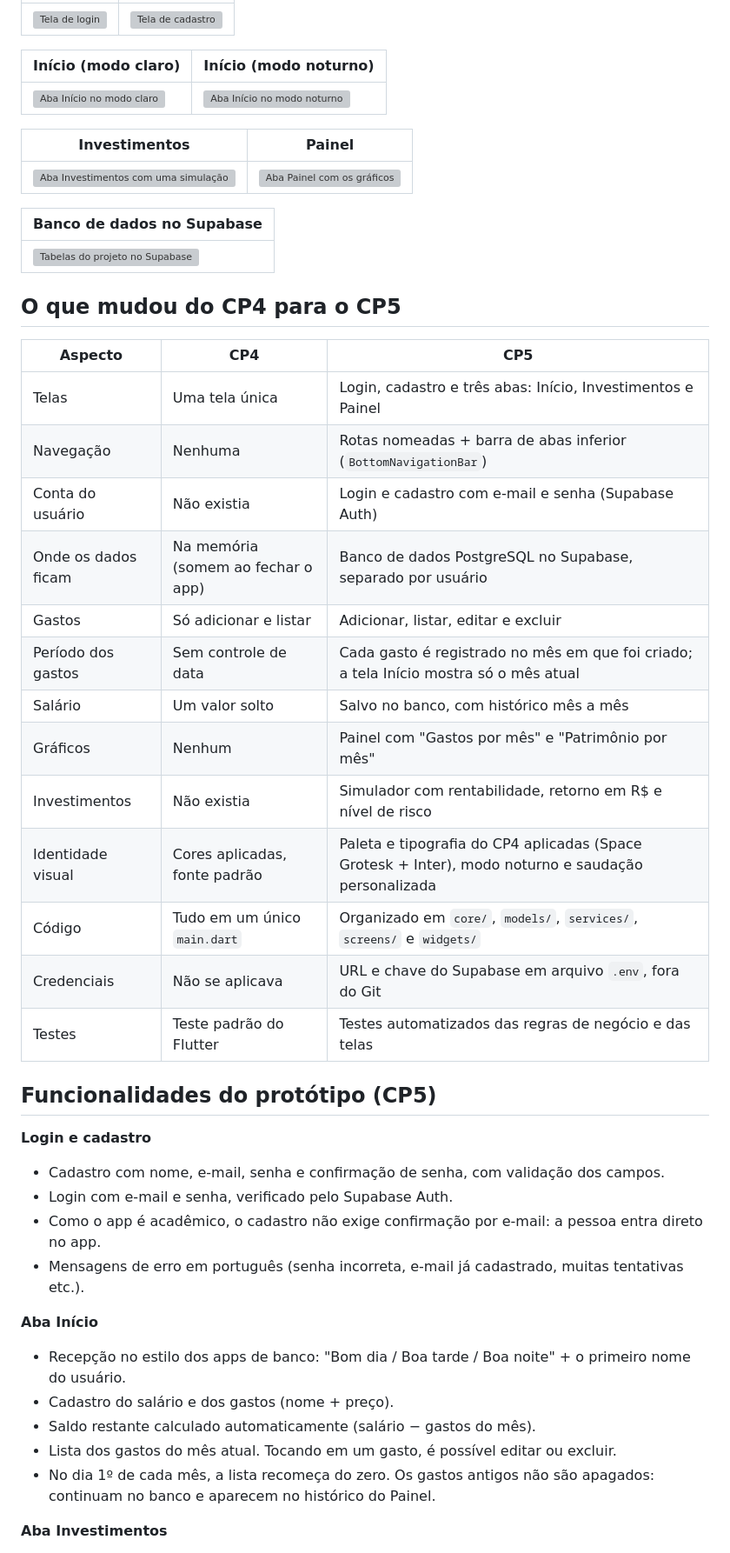
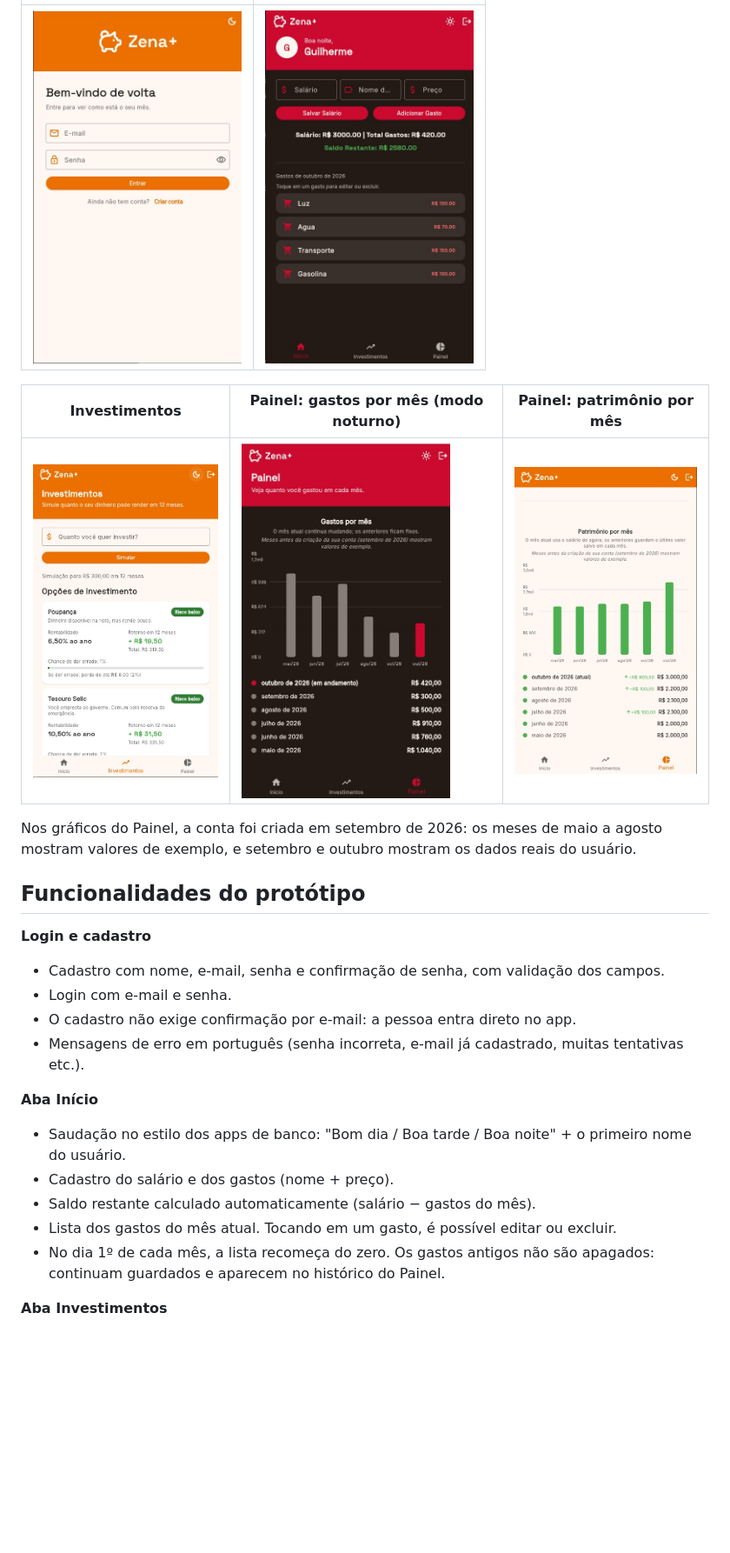
Before and after one commit to Rezenderzd/cp_hercules, a Markdown page: README.md, the part around one of its changes. Shown at 87% size. Drawn GitHub-style; pictures changed too: imagens/inicio-noturno.png (added), imagens/investimentos.png (added), imagens/login.png (added); blank space fills up the shorter version; grey boxes are pictures that could not be loaded.

Commit message:
Atualizando o readme com imagens e atualizacao do board do figma

```diff
--- a/README.md
+++ b/README.md
@@ -83,50 +74,26 @@ Ou seja: somos a geração mais disciplinada no controle do dia a dia, mas sem e
 | --- | --- |
-| <img src="imagens/cp5/login.png" alt="Tela de login" width="240" /> | <img src="imagens/cp5/cadastro.png" alt="Tela de cadastro" width="240" /> |
+| <img src="imagens/login.png" alt="Tela de login" width="240" /> | <img src="imagens/inicio-noturno.png" alt="Aba Início no modo noturno, com salário, gastos do mês e saldo restante" width="240" /> |
 
-| Início (modo claro) | Início (modo noturno) |
-| --- | --- |
-| <img src="imagens/cp5/inicio-claro.png" alt="Aba Início no modo claro" width="240" /> | <img src="imagens/cp5/inicio-noturno.png" alt="Aba Início no modo noturno" width="240" /> |
+| Investimentos | Painel: gastos por mês (modo noturno) | Painel: patrimônio por mês |
+| --- | --- | --- |
+| <img src="imagens/investimentos.png" alt="Aba Investimentos com uma simulação de R$ 300,00" width="240" /> | <img src="imagens/painel-gastos-noturno.png" alt="Gráfico de gastos por mês no modo noturno" width="240" /> | <img src="imagens/painel-patrimonio.png" alt="Gráfico de patrimônio por mês" width="240" /> |
 
-| Investimentos | Painel |
-| --- | --- |
-| <img src="imagens/cp5/investimentos.png" alt="Aba Investimentos com uma simulação" width="240" /> | <img src="imagens/cp5/painel.png" alt="Aba Painel com os gráficos" width="240" /> |
+Nos gráficos do Painel, a conta foi criada em setembro de 2026: os meses de maio a agosto mostram valores de exemplo, e setembro e outubro mostram os dados reais do usuário.
 
-| Banco de dados no Supabase |
-| --- |
-| <img src="imagens/cp5/supabase-tabelas.png" alt="Tabelas do projeto no Supabase" width="480" /> |
-
-## O que mudou do CP4 para o CP5
-
-| Aspecto | CP4 | CP5 |
-| --- | --- | --- |
-| Telas | Uma tela única | Login, cadastro e três abas: Início, Investimentos e Painel |
-| Navegação | Nenhuma | Rotas nomeadas + barra de abas inferior (`BottomNavigationBar`) |
-| Conta do usuário | Não existia | Login e cadastro com e-mail e senha (Supabase Auth) |
-| Onde os dados ficam | Na memória (somem ao fechar o app) | Banco de dados PostgreSQL no Supabase, separado por usuário |
-| Gastos | Só adicionar e listar | Adicionar, listar, editar e excluir |
-| Período dos gastos | Sem controle de data | Cada gasto é registrado no mês em que foi criado; a tela Início mostra só o mês atual |
-| Salário | Um valor solto | Salvo no banco, com histórico mês a mês |
-| Gráficos | Nenhum | Painel com "Gastos por mês" e "Patrimônio por mês" |
-| Investimentos | Não existia | Simulador com rentabilidade, retorno em R$ e nível de risco |
-| Identidade visual | Cores aplicadas, fonte padrão | Paleta e tipografia do CP4 aplicadas (Space Grotesk + Inter), modo noturno e saudação personalizada |
-| Código | Tudo em um único `main.dart` | Organizado em `core/`, `models/`, `services/`, `screens/` e `widgets/` |
-| Credenciais | Não se aplicava | URL e chave do Supabase em arquivo `.env`, fora do Git |
-| Testes | Teste padrão do Flutter | Testes automatizados das regras de negócio e das telas |
-
-## Funcionalidades do protótipo (CP5)
+## Funcionalidades do protótipo
 
 **Login e cadastro**
 - Cadastro com nome, e-mail, senha e confirmação de senha, com validação dos campos.
-- Login com e-mail e senha, verificado pelo Supabase Auth.
-- Como o app é acadêmico, o cadastro não exige confirmação por e-mail: a pessoa entra direto no app.
+- Login com e-mail e senha.
+- O cadastro não exige confirmação por e-mail: a pessoa entra direto no app.
 - Mensagens de erro em português (senha incorreta, e-mail já cadastrado, muitas tentativas etc.).
 
 **Aba Início**
-- Recepção no estilo dos apps de banco: "Bom dia / Boa tarde / Boa noite" + o primeiro nome do usuário.
+- Saudação no estilo dos apps de banco: "Bom dia / Boa tarde / Boa noite" + o primeiro nome do usuário.
 - Cadastro do salário e dos gastos (nome + preço).
 - Saldo restante calculado automaticamente (salário − gastos do mês).
 - Lista dos gastos do mês atual. Tocando em um gasto, é possível editar ou excluir.
-- No dia 1º de cada mês, a lista recomeça do zero. Os gastos antigos não são apagados: continuam no banco e aparecem no histórico do Painel.
+- No dia 1º de cada mês, a lista recomeça do zero. Os gastos antigos não são apagados: continuam guardados e aparecem no histórico do Painel.
 
 **Aba Investimentos**
 - O usuário informa quanto quer investir e toca em **Simular**.
```
Also changed, not shown: other parts of README.md (+186 -132 lines), imagens/fluxo-telas.png (added).
